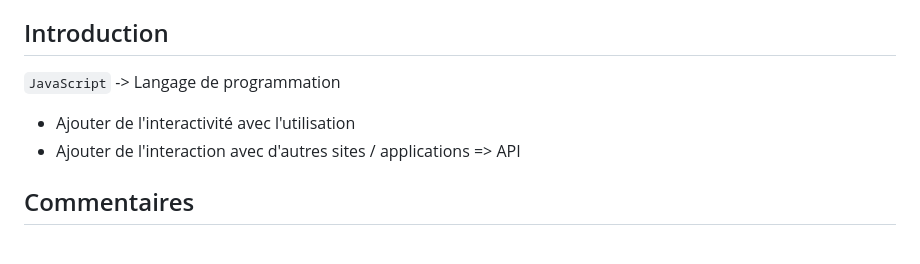
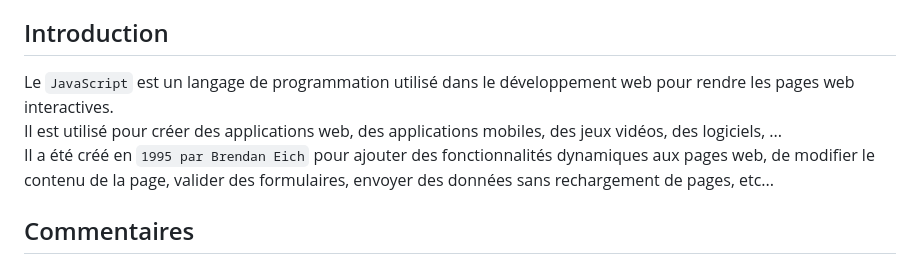
Before and after one commit to wmalbos/JavaScript-from-Zero-to-Proficiency, a Markdown page: javascript/readme.md, the part around the change. GitHub-like rendering.

Commit message:
(javascript) - update cheat sheet

```diff
--- a/javascript/readme.md
+++ b/javascript/readme.md
@@ -23,9 +23,10 @@
 
 
 ## Introduction
-`JavaScript` -> Langage de programmation<br/>
-- Ajouter de l'interactivité avec l'utilisation
-- Ajouter de l'interaction avec d'autres sites / applications => API
+Le `JavaScript` est un langage de programmation utilisé dans le développement web pour rendre les pages web interactives. <br />
+Il est utilisé pour créer des applications web, des applications mobiles, des jeux vidéos, des logiciels, ... <br />
+Il a été créé en `1995 par Brendan Eich` pour ajouter des fonctionnalités dynamiques aux pages web, de modifier le contenu de la page, valider des formulaires, envoyer des données sans rechargement de pages, etc... <br />
+
 
 ## Commentaires
 
```
